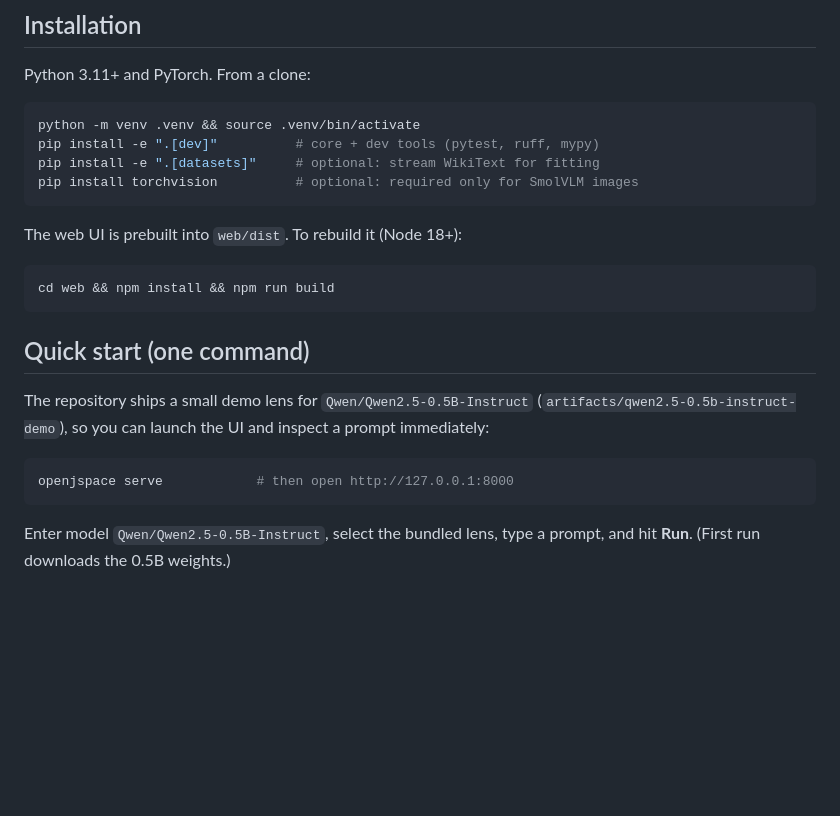
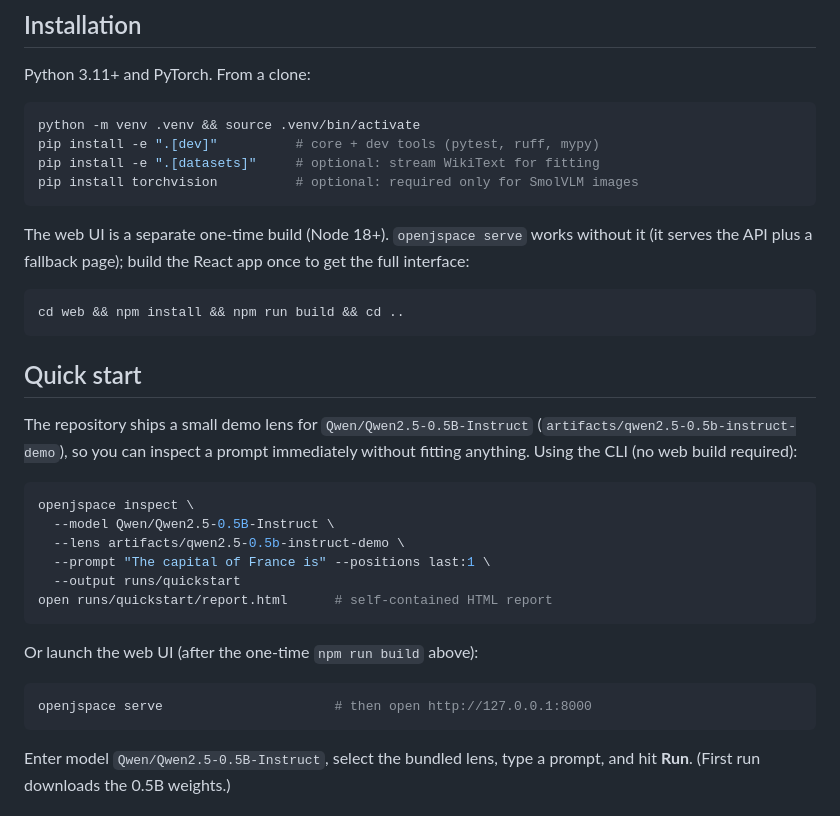
Before and after one commit to DDDD-433/j-space-exp-1, a Markdown page: README.md, the part around the change. Drawn GitHub-style; blank space fills up the shorter version.

Commit message:
README: accurate quick-start (CLI path + one-time web build)
Co-authored-by: DDDD-433 <DDDD-433@users.noreply.github.com>

````diff
--- a/README.md
+++ b/README.md
@@ -52,20 +52,33 @@ pip install -e ".[datasets]"     # optional: stream WikiText for fitting
 pip install torchvision          # optional: required only for SmolVLM images
 ```
 
-The web UI is prebuilt into `web/dist`. To rebuild it (Node 18+):
+The web UI is a separate one-time build (Node 18+). `openjspace serve` works
+without it (it serves the API plus a fallback page); build the React app once to
+get the full interface:
 
 ```bash
-cd web && npm install && npm run build
+cd web && npm install && npm run build && cd ..
 ```
 
-## Quick start (one command)
+## Quick start
 
 The repository ships a small demo lens for `Qwen/Qwen2.5-0.5B-Instruct`
-(`artifacts/qwen2.5-0.5b-instruct-demo`), so you can launch the UI and inspect a
-prompt immediately:
+(`artifacts/qwen2.5-0.5b-instruct-demo`), so you can inspect a prompt
+immediately without fitting anything. Using the CLI (no web build required):
 
 ```bash
-openjspace serve            # then open http://127.0.0.1:8000
+openjspace inspect \
+  --model Qwen/Qwen2.5-0.5B-Instruct \
+  --lens artifacts/qwen2.5-0.5b-instruct-demo \
+  --prompt "The capital of France is" --positions last:1 \
+  --output runs/quickstart
+open runs/quickstart/report.html      # self-contained HTML report
+```
+
+Or launch the web UI (after the one-time `npm run build` above):
+
+```bash
+openjspace serve                      # then open http://127.0.0.1:8000
 ```
 
 Enter model `Qwen/Qwen2.5-0.5B-Instruct`, select the bundled lens, type a
````
